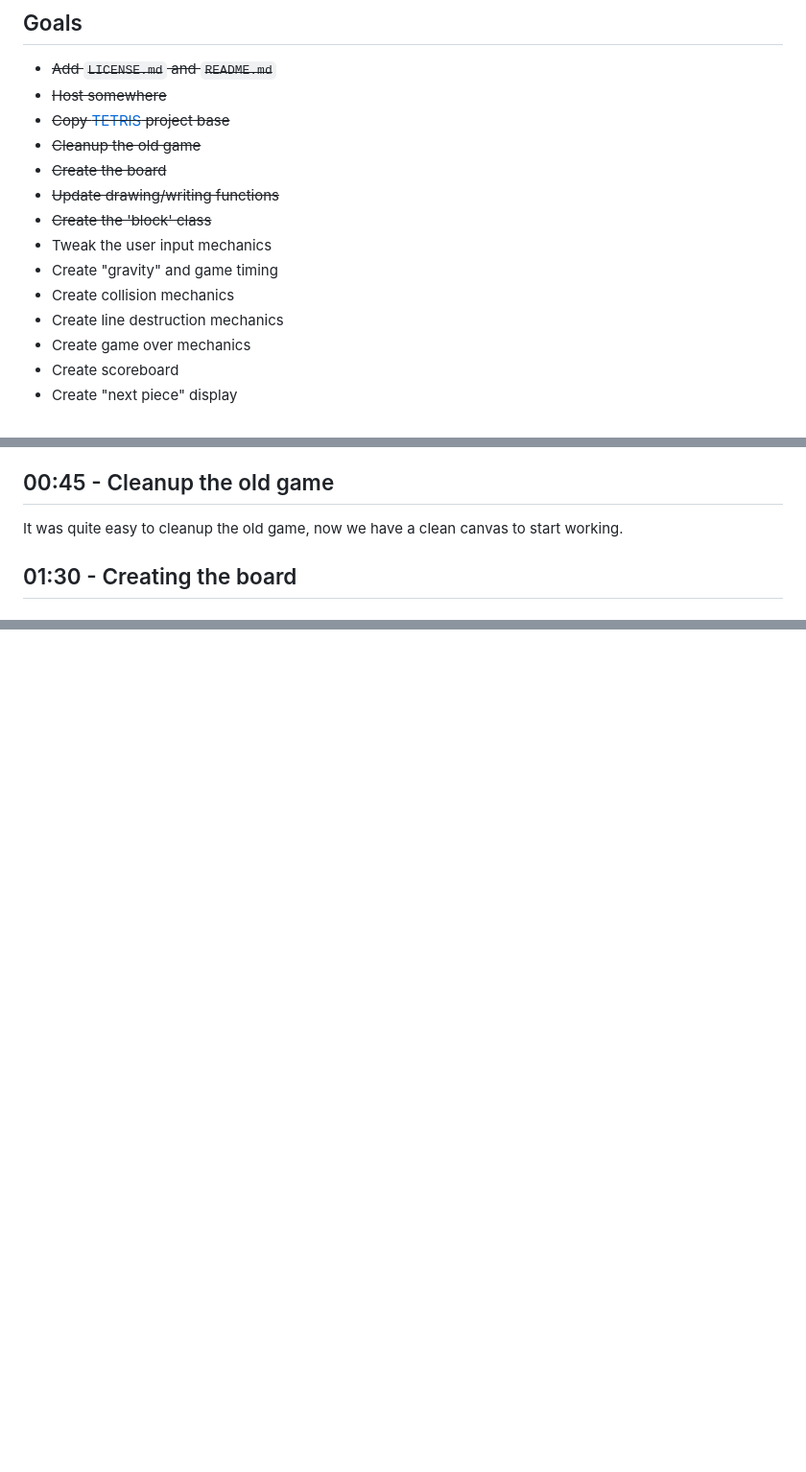
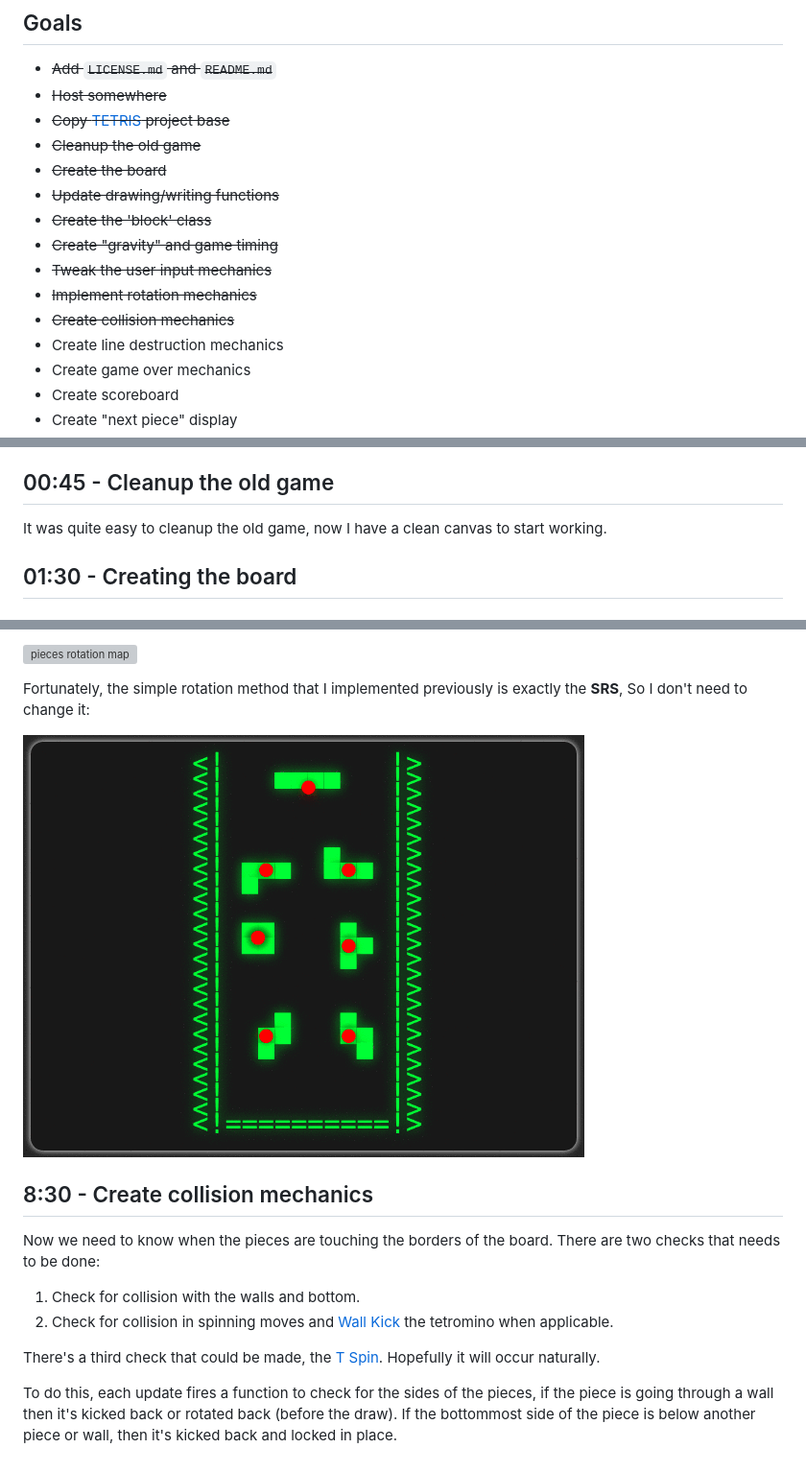
Before and after one commit to luxedo/tetris-almost-from-scratch, a Markdown page: README.md, 3 parts joined by grey strips. Shown: that part at 96% size. GitHub-like rendering; pictures changed too: report-assets/srs.gif (added); blank space fills up the shorter version; grey boxes are pictures that could not be loaded.

Commit message:
8:30 - Working on collisions

```diff
--- a/README.md
+++ b/README.md
@@ -18,9 +18,10 @@ The game is based in html5/canvas, CSS and ES6 javascript.
 *   ~~Create the board~~
 *   ~~Update drawing/writing functions~~
 *   ~~Create the 'block' class~~
-*   Tweak the user input mechanics
-*   Create "gravity" and game timing
-*   Create collision mechanics
+*   ~~Create "gravity" and game timing~~
+*   ~~Tweak the user input mechanics~~
+*   ~~Implement rotation mechanics~~
+*   ~~Create collision mechanics~~
 *   Create line destruction mechanics
 *   Create game over mechanics
 *   Create scoreboard
@@ -39,7 +40,7 @@ Well, I'm quite slow today, but the foundations have been built. The game should
 be available already using [gh-pages](https://pages.github.com/)
 
 ## 00:45 - Cleanup the old game
-It was quite easy to cleanup the old game, now we have a clean canvas to start
+It was quite easy to cleanup the old game, now I have a clean canvas to start
 working.
 
 ## 01:30 - Creating the board
@@ -84,0 +115,22 @@ class quite a bit.
+![pieces rotation map](https://i.stack.imgur.com/JLRFu.png)
+
+Fortunately, the simple rotation method that I implemented previously is exactly
+the **SRS**, So I don't need to change it:
+
+![src](/report-assets/srs.gif)
+
+## 8:30 - Create collision mechanics
+Now we need to know when the pieces are touching the borders of the board.
+There are two checks that needs to be done:
+1. Check for collision with the walls and bottom.
+2. Check for collision in spinning moves and
+[Wall Kick](http://tetris.wikia.com/wiki/Wall_kick) the tetromino when
+applicable.
+
+There's a third check that could be made, the
+[T Spin](http://tetris.wikia.com/wiki/T-Spin). Hopefully it will occur naturally.
+
+To do this, each update fires a function to check for the sides of the pieces,
+if the piece is going through a wall then it's kicked back or rotated back
+(before the draw). If the bottommost side of the piece is below another piece or
+wall, then it's kicked back and locked in place.
```
Also changed, not shown: other parts of README.md (+36 -7 lines), report-assets/game_class.png (added), report-assets/gravity.gif (added), report-assets/input.gif (added), 4 other files.
